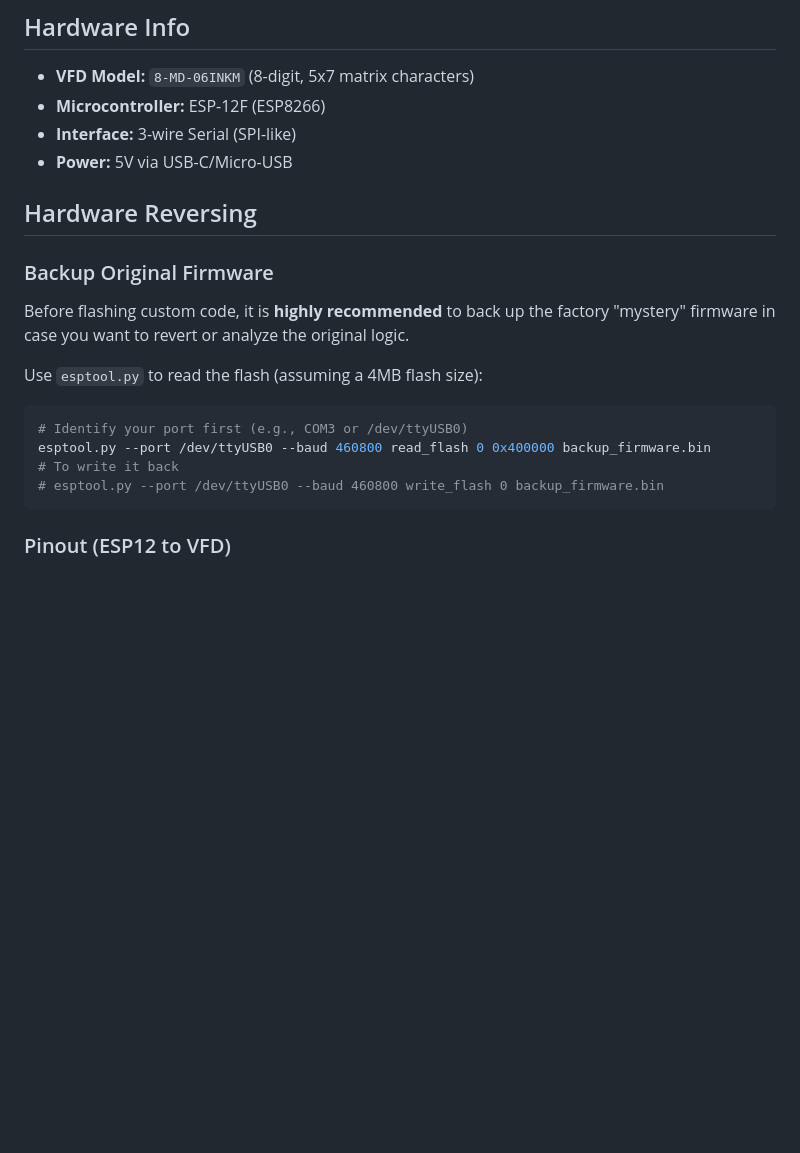
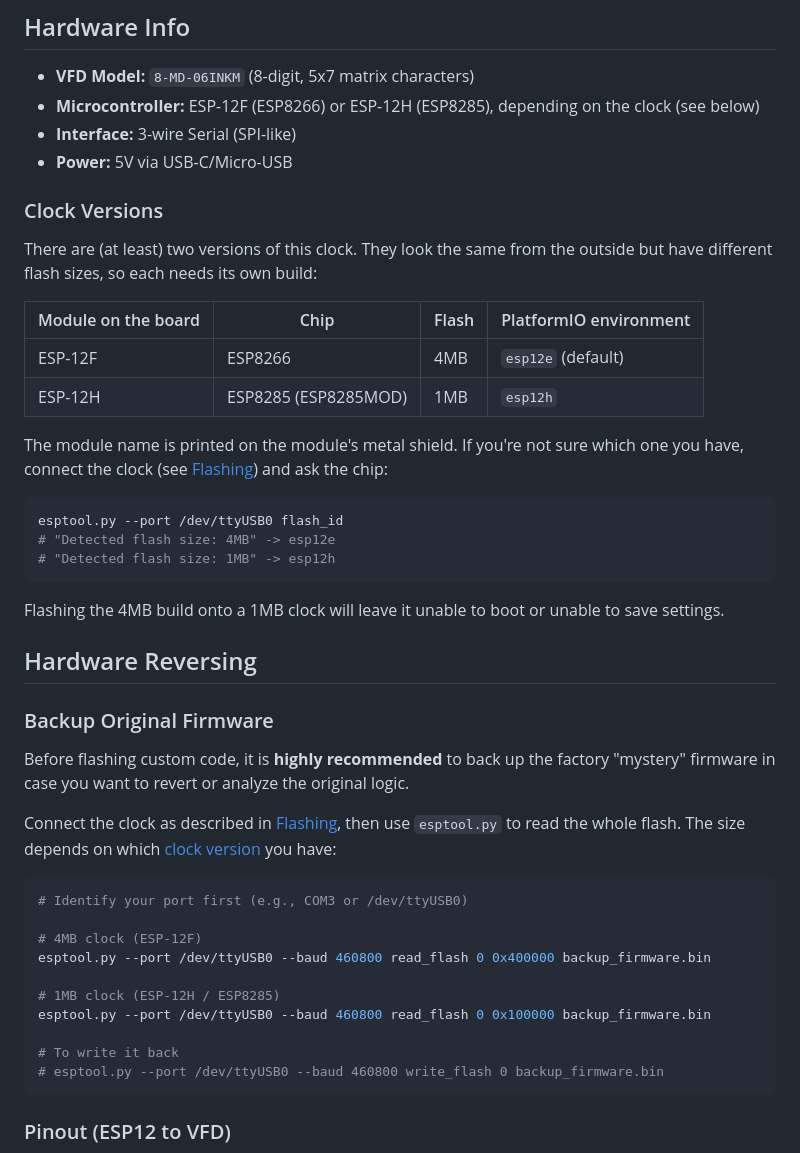
Before and after one commit to endy128/VFD_Clock, a Markdown page: README.md, the part around one of its changes. GitHub-like rendering; blank space fills up the shorter version.

````diff
--- a/README.md
+++ b/README.md
@@ -6,9 +6,28 @@ A complete firmware overhaul for the popular USB-powered VFD clocks found on Ali
 
 ## Hardware Info
 - **VFD Model:** `8-MD-06INKM` (8-digit, 5x7 matrix characters)
-- **Microcontroller:** ESP-12F (ESP8266)
+- **Microcontroller:** ESP-12F (ESP8266) or ESP-12H (ESP8285), depending on the clock (see below)
 - **Interface:** 3-wire Serial (SPI-like)
 - **Power:** 5V via USB-C/Micro-USB
+
+### Clock Versions
+
+There are (at least) two versions of this clock. They look the same from the outside but have different flash sizes, so each needs its own build:
+
+|Module on the board|Chip|Flash|PlatformIO environment|
+|-------------------|----|-----|----------------------|
+|ESP-12F|ESP8266|4MB|`esp12e` (default)|
+|ESP-12H|ESP8285 (ESP8285MOD)|1MB|`esp12h`|
+
+The module name is printed on the module's metal shield. If you're not sure which one you have, connect the clock (see [Flashing](#flashing)) and ask the chip:
+
+```bash
+esptool.py --port /dev/ttyUSB0 flash_id
+# "Detected flash size: 4MB" -> esp12e
+# "Detected flash size: 1MB" -> esp12h
+```
+
+Flashing the 4MB build onto a 1MB clock will leave it unable to boot or unable to save settings.
 
 
 ## Hardware Reversing
@@ -16,10 +35,16 @@ A complete firmware overhaul for the popular USB-powered VFD clocks found on Ali
 ### Backup Original Firmware
 Before flashing custom code, it is **highly recommended** to back up the factory "mystery" firmware in case you want to revert or analyze the original logic.
 
-Use `esptool.py` to read the flash (assuming a 4MB flash size):
+Connect the clock as described in [Flashing](#flashing), then use `esptool.py` to read the whole flash. The size depends on which [clock version](#clock-versions) you have:
 ```bash
 # Identify your port first (e.g., COM3 or /dev/ttyUSB0)
+
+# 4MB clock (ESP-12F)
 esptool.py --port /dev/ttyUSB0 --baud 460800 read_flash 0 0x400000 backup_firmware.bin
+
+# 1MB clock (ESP-12H / ESP8285)
+esptool.py --port /dev/ttyUSB0 --baud 460800 read_flash 0 0x100000 backup_firmware.bin
+
 # To write it back
 # esptool.py --port /dev/ttyUSB0 --baud 460800 write_flash 0 backup_firmware.bin
 ```
````
Also changed, not shown: other parts of README.md (+28 -4 lines).
